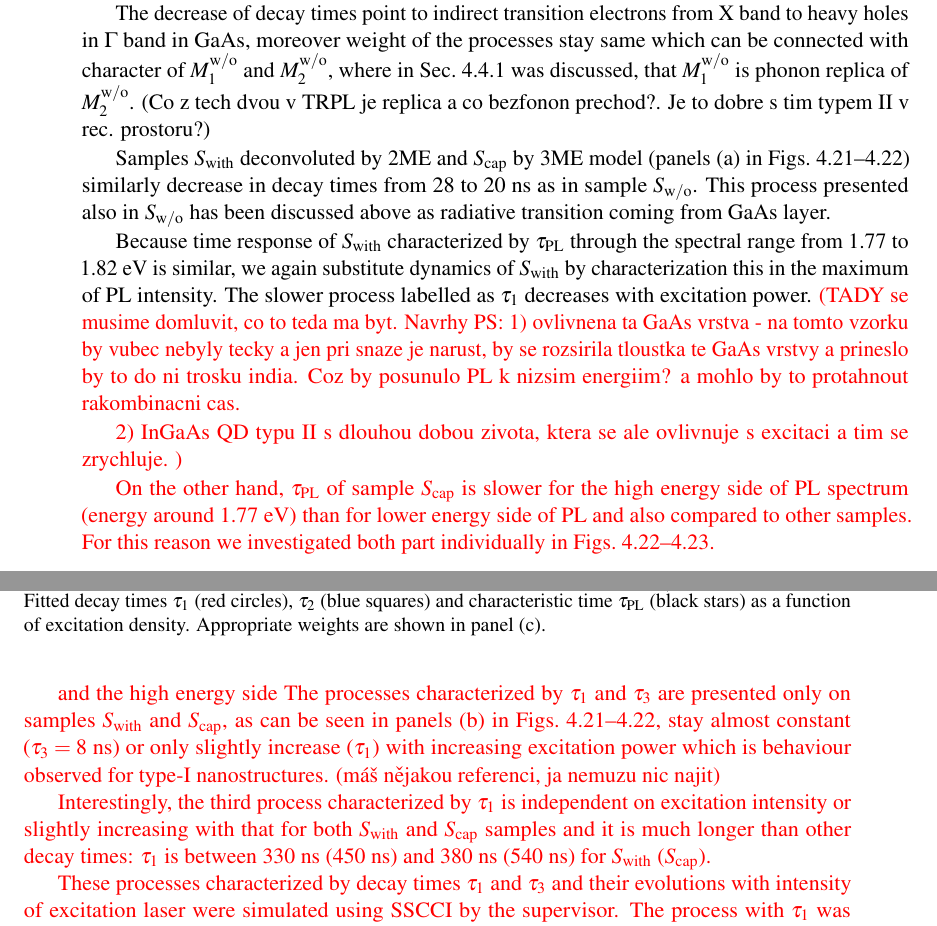
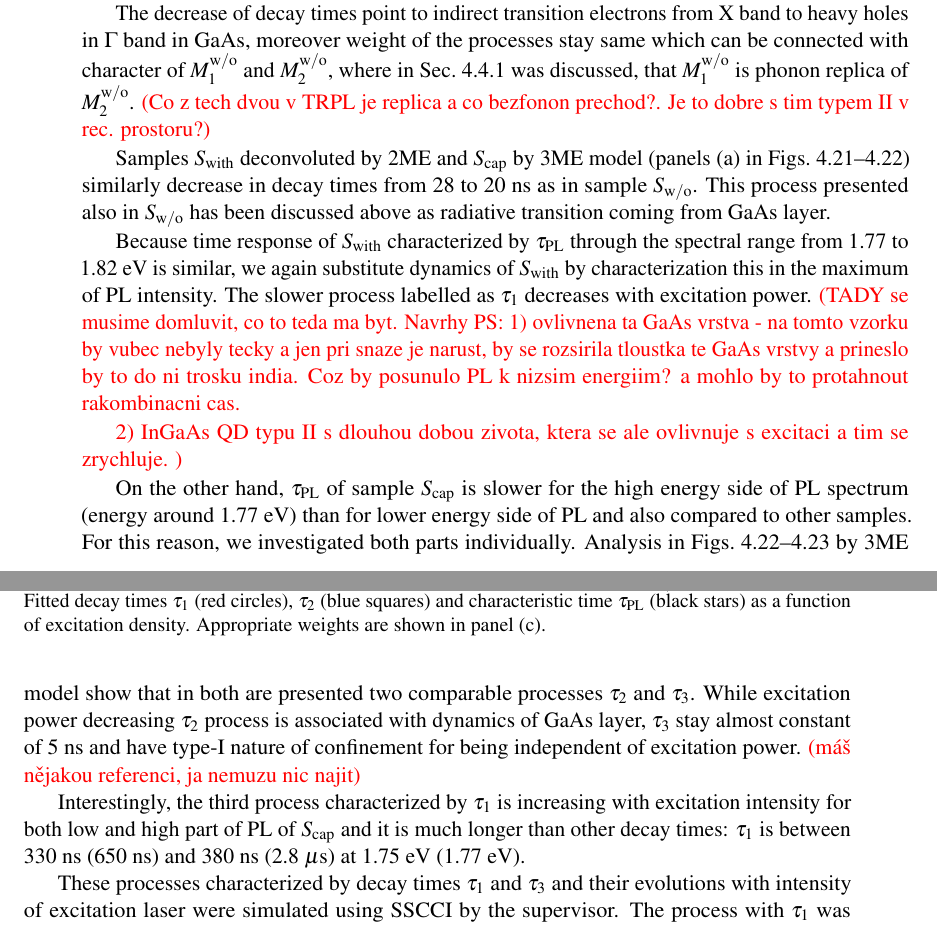
Before and after one commit to klenovsky/MasterThesis, a LaTeX thesis (tex/dip_steindl_v3.tex, which reads tex/Chapter3_berlin/dip_ch3_berlin_3_typIvsII_TRPL.tex): two parts of pages 59 and 60 of 91, joined at a grey line, cut so that both start at the same text. Compiled offline with pdfLaTeX.

Commit message:
TRPL intensity TEXT update

```diff
--- a/tex/Chapter3_berlin/dip_ch3_berlin_3_typIvsII_TRPL.tex
+++ b/tex/Chapter3_berlin/dip_ch3_berlin_3_typIvsII_TRPL.tex
@@ -523,7 +523,7 @@ The excitation density of the pulse laser was varied in the range 0.08--0.7~W/cm
 
 Let's start with TRPL of sample $S_\mathrm{w/o}$ where $\tau_\mathrm{PL}$ is in emission energy range from 1.80 to 1.86~eV constantly 80~ns which leads us to substitute dynamical processes for this energy interval by investigation decay times in the maximum of PL intensity depicted in Fig.~\ref{fig:TRPL_int_wo}. There, a decrease of decay times was observed, $\tau_1$ from 130 to 90~ns and $\tau_2$ from 30 to 13~ns.
 
-The decrease of decay times point to indirect transition electrons from X band to heavy holes in $\Gamma$ band in GaAs, moreover weight of the processes stay same which can be connected with character of $M_1^\mathrm{w/o}$ and $M_2^\mathrm{w/o}$, where in Sec.~\ref{Sec:PL_int_wo} was discussed, that $M_1^\mathrm{w/o}$ is phonon replica of $M_2^\mathrm{w/o}$. (Co z tech dvou v TRPL je replica a co bezfonon prechod?. Je to dobre s tim typem II v rec. prostoru?)
+The decrease of decay times point to indirect transition electrons from X band to heavy holes in $\Gamma$ band in GaAs, moreover weight of the processes stay same which can be connected with character of $M_1^\mathrm{w/o}$ and $M_2^\mathrm{w/o}$, where in Sec.~\ref{Sec:PL_int_wo} was discussed, that $M_1^\mathrm{w/o}$ is phonon replica of $M_2^\mathrm{w/o}$. {\color{red}(Co z tech dvou v TRPL je replica a co bezfonon prechod?. Je to dobre s tim typem II v rec. prostoru?)}
 
 %This behaviour arrived us to Because the faster process $\tau_2$ was observed across our samples and emission energy, we assume that it comes from the substrate. (Je to dobre s tim typem II v rec. prostoru?)
 
@@ -544,22 +544,23 @@ The decrease of decay times point to indirect transition electrons from X band t
 Samples $S_\mathrm{with}$ deconvoluted by 2ME and $S_\mathrm{cap}$ by 3ME model (panels (a) in Figs.~\ref{fig:TRPL_int_w}--\ref{fig:TRPL_int_c}) similarly decrease in decay times from 28 to 20~ns as in sample $S_\mathrm{w/o}$. This process presented also in $S_\mathrm{w/o}$ has been discussed above as radiative transition coming from GaAs layer.
 %
 
-Because time response of $S_\mathrm{with}$ characterized by $\tau_\mathrm{PL}$ through the spectral range from 1.77 to 1.82~eV is similar, we again substitute dynamics of $S_\mathrm{with}$ by characterization this in the maximum of PL intensity. The slower process labelled as $\tau_1$ decreases with excitation power. \color{red}{(TADY se musime domluvit, co to teda ma byt. Navrhy PS: 1) ovlivnena ta GaAs vrstva - na tomto vzorku by vubec nebyly tecky a jen pri snaze je narust, by se rozsirila tloustka te GaAs vrstvy a prineslo by to do ni trosku india. Coz by posunulo PL k nizsim energiim? a mohlo by to protahnout rakombinacni cas.
+Because time response of $S_\mathrm{with}$ characterized by $\tau_\mathrm{PL}$ through the spectral range from 1.77 to 1.82~eV is similar, we again substitute dynamics of $S_\mathrm{with}$ by characterization this in the maximum of PL intensity. The slower process labelled as $\tau_1$ decreases with excitation power. {\color{red}{(TADY se musime domluvit, co to teda ma byt. Navrhy PS: 1) ovlivnena ta GaAs vrstva - na tomto vzorku by vubec nebyly tecky a jen pri snaze je narust, by se rozsirila tloustka te GaAs vrstvy a prineslo by to do ni trosku india. Coz by posunulo PL k nizsim energiim? a mohlo by to protahnout rakombinacni cas.
 
-2) InGaAs QD typu II s dlouhou dobou zivota, ktera se ale ovlivnuje s excitaci a tim se zrychluje. ) }
+2) InGaAs QD typu II s dlouhou dobou zivota, ktera se ale ovlivnuje s excitaci a tim se zrychluje. ) }}
 
-On the other hand, $\tau_\mathrm{PL}$ of sample $S_\mathrm{cap}$ is slower for the high energy side of PL spectrum (energy around 1.77~eV) than for lower energy side of PL and also compared to other samples. For this reason we investigated both part individually in Figs.~\ref{fig:TRPL_int_c}--\ref{fig:TRPL_int_c_L}.
+On the other hand, $\tau_\mathrm{PL}$ of sample $S_\mathrm{cap}$ is slower for the high energy side of PL spectrum (energy around 1.77~eV) than for lower energy side of PL and also compared to other samples. For this reason, we investigated both parts individually. Analysis in Figs.~\ref{fig:TRPL_int_c}--\ref{fig:TRPL_int_c_L} by 3ME model show that in both are presented two comparable processes $\tau_2$ and $\tau_3$. While excitation power decreasing $\tau_2$ process is associated with dynamics of GaAs layer, $\tau_3$ stay almost constant of
+5~ns and have type-I nature of confinement for being independent of excitation power.  {\color{red}{(máš nějakou referenci, ja nemuzu nic najit)}}
 
 
 
 
 
- and the high energy side  The processes characterized by $\tau_1$ and $\tau_3$ are presented only on samples $S_\mathrm{with}$ and $S_\mathrm{cap}$, as can be seen in panels (b) in Figs.~\ref{fig:TRPL_int_w}--\ref{fig:TRPL_int_c}, stay almost constant ($\tau_3=8$~ns) or only slightly increase ($\tau_1$) with increasing excitation power which is behaviour observed for type-I nanostructures. (máš nějakou referenci, ja nemuzu nic najit)
+%The processes characterized by $\tau_1$ and $\tau_3$ are presented only on samples $S_\mathrm{with}$ and $S_\mathrm{cap}$, as can be seen in panels (b) in Figs.~\ref{fig:TRPL_int_w}--\ref{fig:TRPL_int_c}, stay almost constant ($\tau_3=8$~ns) or only slightly increase ($\tau_1$) with increasing excitation power which is behaviour observed for type-I nanostructures. (máš nějakou referenci, ja nemuzu nic najit)
 
 
 %Process characterized by $\tau_3$ is presented only on samples $S_\mathrm{with}$ and $S_\mathrm{cap}$ and stays constant with increasing excitation power at 8~ns.
 
-Interestingly, the third process characterized by $\tau_1$ is independent on excitation intensity or slightly increasing with that for both $S_\mathrm{with}$ and $S_\mathrm{cap}$ samples and it is much longer than other decay times: $\tau_1$ is between 330~ns (450~ns) and 380~ns (540~ns) for $S_\mathrm{with}$ ($S_\mathrm{cap}$).
+Interestingly, the third process characterized by $\tau_1$ is increasing with excitation intensity for both low and high part of PL of $S_\mathrm{cap}$ and it is much longer than other decay times: $\tau_1$ is between 330~ns (650~ns) and 380~ns (2.8~$\mu$s) at 1.75~eV (1.77~eV).
 
 These processes characterized by decay times $\tau_1$ and $\tau_3$ and their evolutions with intensity of excitation laser were simulated using SSCCI by the supervisor. The process with $\tau_1$ was identified as a radiative transition between electrons originating from $L$ and holes from $\Gamma$-point. On the other hand, a radiative transition from $\Gamma$ electrons can describe the process characterized by $\tau_3$. For comparison SSCCI calculations and experimental obtained decay times as a function of excitation power see Fig.~\ref{fig:TRPL_int_c_theory}.
 \begin{figure}
```
Also changed, not shown: tex/Chapter3_berlin/dip_ch3_berlin_3_typIvsII_TRPL.tex (2 more changed lines).
